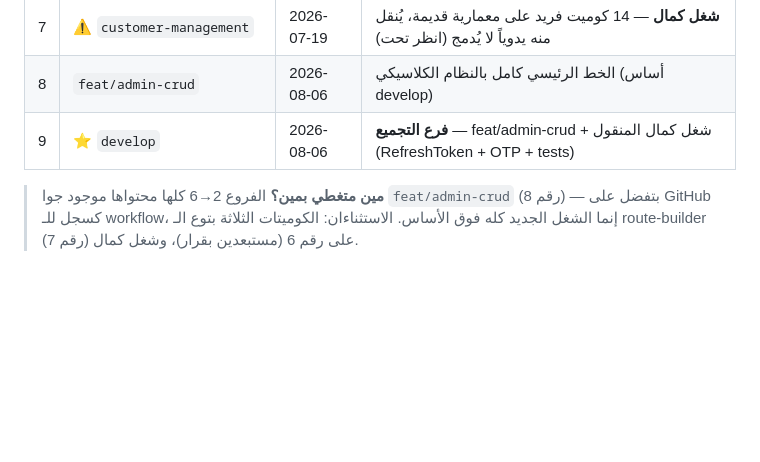
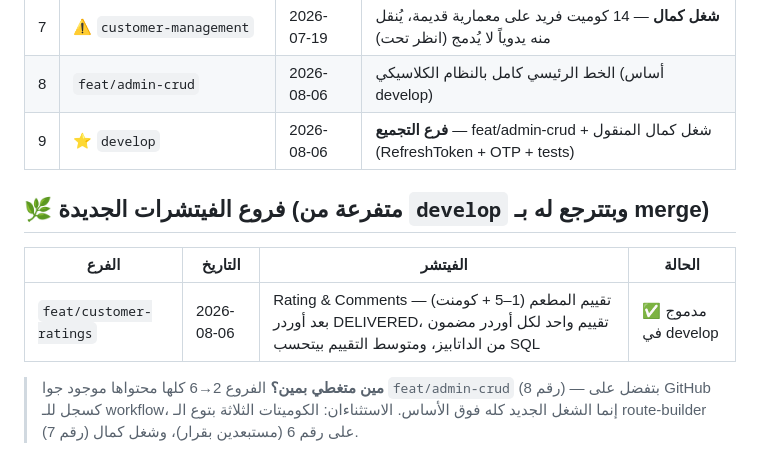
Before and after one commit to Foodlify/Group-2-Team-1, a Markdown page: BRANCHES.md, the part around the change. GitHub-like rendering; blank space fills up the shorter version.

Commit message:
docs: register feat/customer-ratings in the branch map
Co-Authored-By: Claude Fable 5 <noreply@anthropic.com>

```diff
--- a/BRANCHES.md
+++ b/BRANCHES.md
@@ -26,6 +26,12 @@
 | 8 | `feat/admin-crud` | 2026-08-06 | الخط الرئيسي كامل بالنظام الكلاسيكي (أساس develop) |
 | 9 | ⭐ `develop` | 2026-08-06 | **فرع التجميع** — feat/admin-crud + شغل كمال المنقول (RefreshToken + OTP + tests) |
 
+## 🌿 فروع الفيتشرات الجديدة (متفرعة من `develop` وبتترجع له بـ merge)
+
+| الفرع | التاريخ | الفيتشر | الحالة |
+|---|---|---|---|
+| `feat/customer-ratings` | 2026-08-06 | Rating & Comments — تقييم المطعم (1–5 + كومنت) بعد أوردر DELIVERED، تقييم واحد لكل أوردر مضمون من الداتابيز، ومتوسط التقييم بيتحسب SQL | ✅ مدموج في develop |
+
 > **مين متغطي بمين؟** الفروع 2→6 كلها محتواها موجود جوا `feat/admin-crud` (رقم 8) — بتفضل على GitHub كسجل للـ workflow، إنما الشغل الجديد كله فوق الأساس. الاستثناءان: الكوميتات الثلاثة بتوع الـ route-builder على رقم 6 (مستبعدين بقرار)، وشغل كمال (رقم 7).
 
 ## ⚠️ شغل كمال (`customer-management`) — يُنقل يدوياً، لا يُدمج
```
